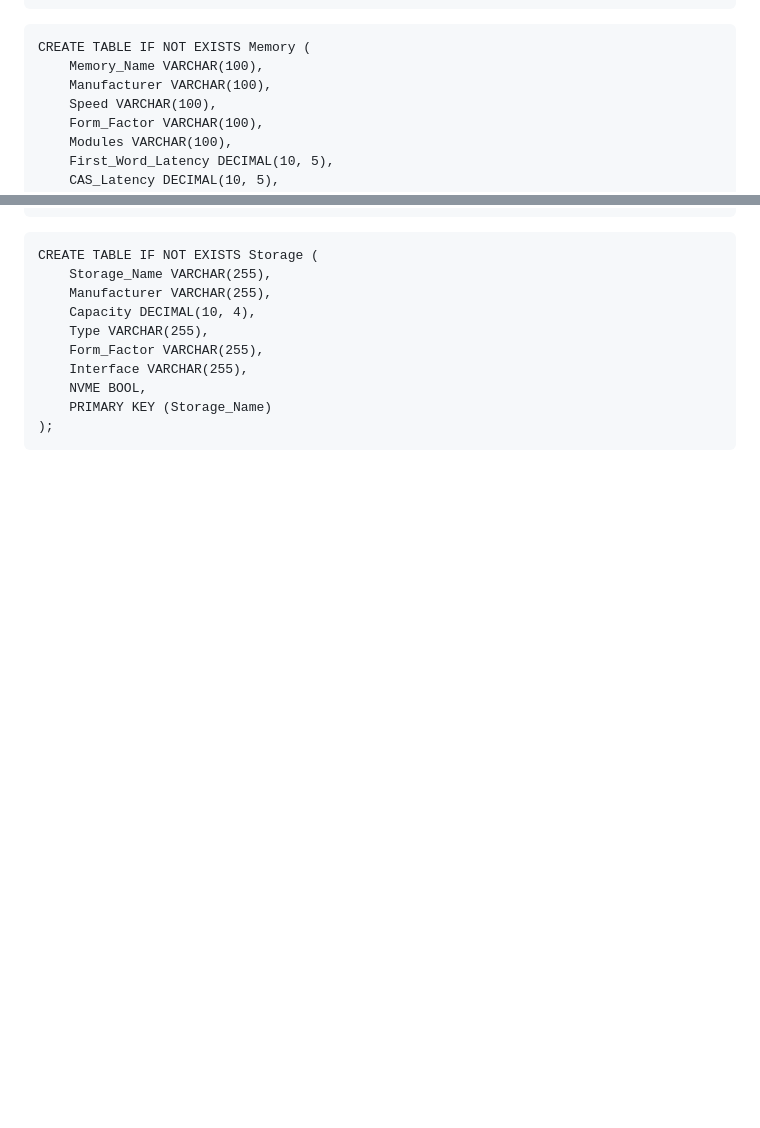
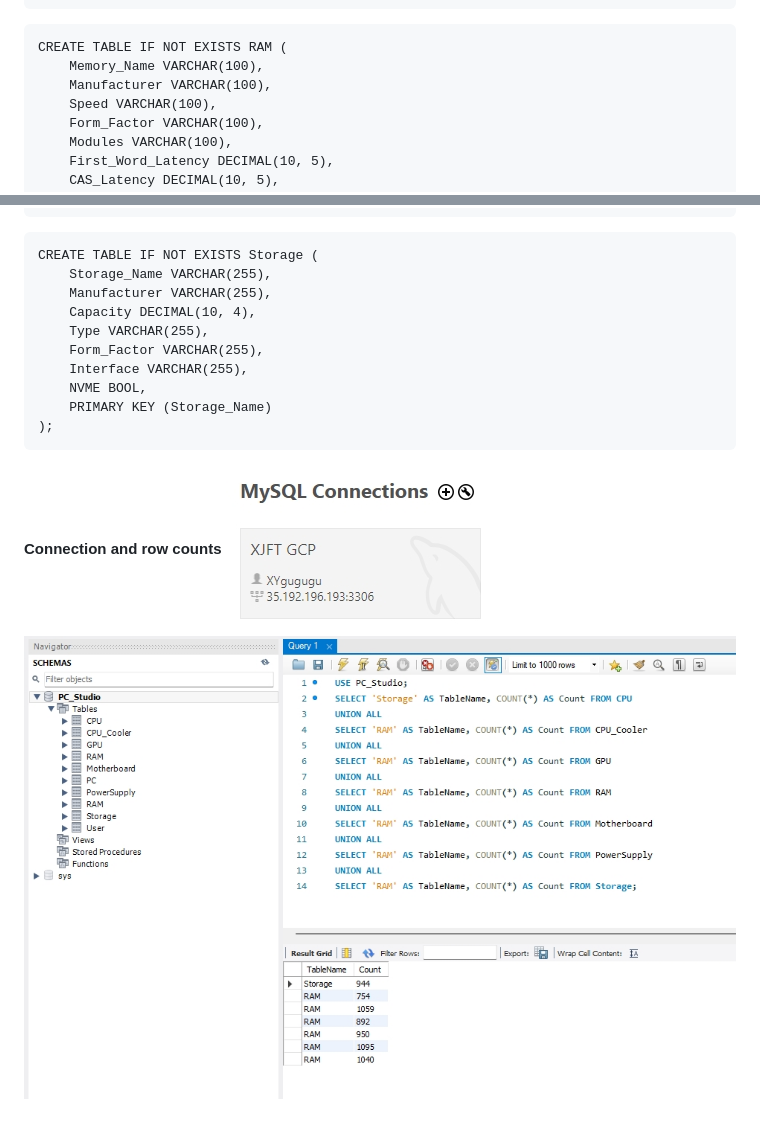
Before and after one commit to XYgugugu/PC-Studio, a Markdown page: doc/DataBaseDesign.md, 2 parts joined by grey strips. Rendered like a GitHub page; pictures changed too: doc/imgs/sql_connection.png (added), doc/imgs/table_count.png (added); blank space fills up the shorter version.

Commit message:
include connection details

````diff
--- a/doc/DataBaseDesign.md
+++ b/doc/DataBaseDesign.md
@@ -485,7 +485,7 @@ CREATE TABLE IF NOT EXISTS GPU (
 );
 ```
 ```
-CREATE TABLE IF NOT EXISTS Memory (
+CREATE TABLE IF NOT EXISTS RAM (
     Memory_Name VARCHAR(100),
     Manufacturer VARCHAR(100),
     Speed VARCHAR(100),
@@ -571,3 +571,6 @@ CREATE TABLE IF NOT EXISTS Storage (
     PRIMARY KEY (Storage_Name)
 );
 ```
+**Connection and row counts**
+![](./imgs/sql_connection.png)
+![](./imgs/table_count.png)
````
Also changed, not shown: other parts of doc/DataBaseDesign.md (+1 -1 lines).
